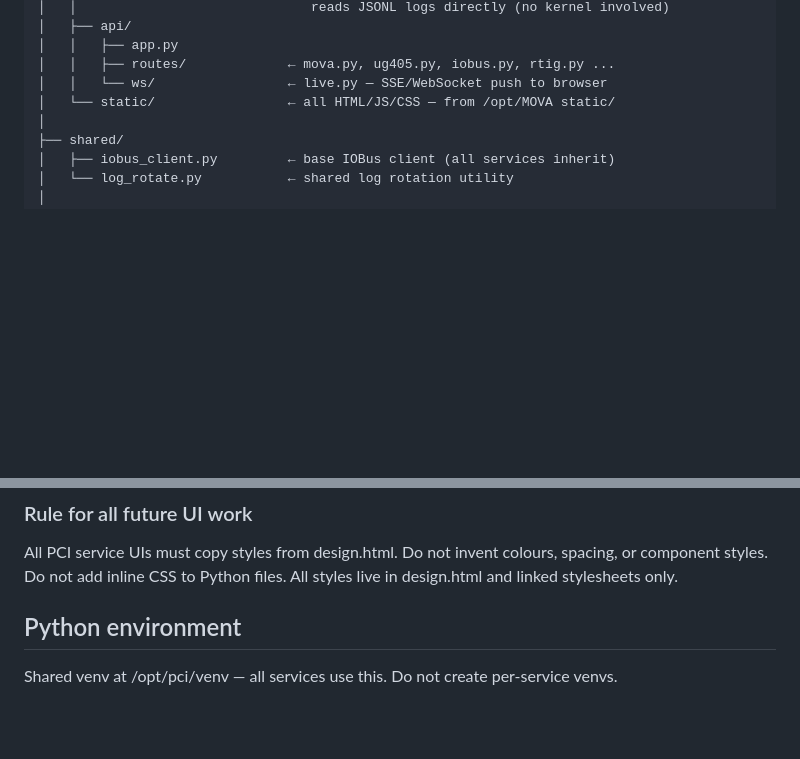
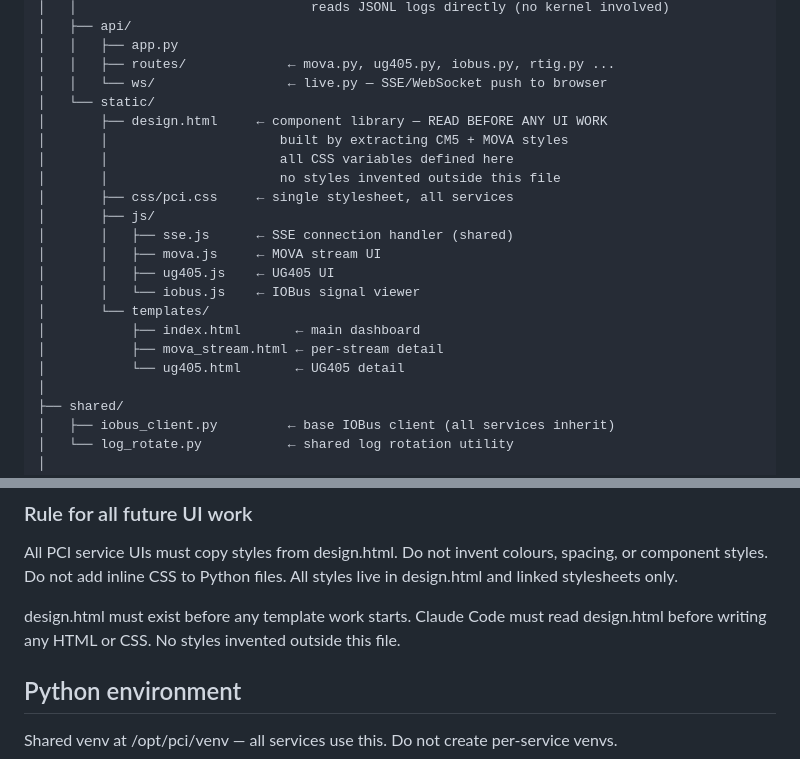
Before and after one commit to trafficman30/pci-platform, a Markdown page: ARCHITECTURE.md, 2 parts joined by grey strips. GitHub-like rendering; blank space fills up the shorter version.

Commit message:
ARCHITECTURE.md — add web static structure and UI rules
Expand web/static/ directory tree: design.html component library,
css/pci.css single stylesheet, js/ per-service scripts, templates/.
Add rule: design.html must exist before any template work starts;
Claude Code must read it before writing any HTML or CSS.

Co-Authored-By: Claude Sonnet 4.6 <noreply@anthropic.com>

```diff
--- a/ARCHITECTURE.md
+++ b/ARCHITECTURE.md
@@ -184,7 +184,21 @@ All services follow `pci.<domain>` pattern.
 │   │   ├── app.py
 │   │   ├── routes/             ← mova.py, ug405.py, iobus.py, rtig.py ...
 │   │   └── ws/                 ← live.py — SSE/WebSocket push to browser
-│   └── static/                 ← all HTML/JS/CSS — from /opt/MOVA static/
+│   └── static/
+│       ├── design.html     ← component library — READ BEFORE ANY UI WORK
+│       │                      built by extracting CM5 + MOVA styles
+│       │                      all CSS variables defined here
+│       │                      no styles invented outside this file
+│       ├── css/pci.css     ← single stylesheet, all services
+│       ├── js/
+│       │   ├── sse.js      ← SSE connection handler (shared)
+│       │   ├── mova.js     ← MOVA stream UI
+│       │   ├── ug405.js    ← UG405 UI
+│       │   └── iobus.js    ← IOBus signal viewer
+│       └── templates/
+│           ├── index.html       ← main dashboard
+│           ├── mova_stream.html ← per-stream detail
+│           └── ug405.html       ← UG405 detail
 │
 ├── shared/
 │   ├── iobus_client.py         ← base IOBus client (all services inherit)
@@ -893,6 +907,10 @@ Do not invent colours, spacing, or component styles.
 Do not add inline CSS to Python files.
 All styles live in design.html and linked stylesheets only.
 
+design.html must exist before any template work starts.
+Claude Code must read design.html before writing
+any HTML or CSS. No styles invented outside this file.
+
 ## Python environment
 
 Shared venv at /opt/pci/venv — all services use this.
```
